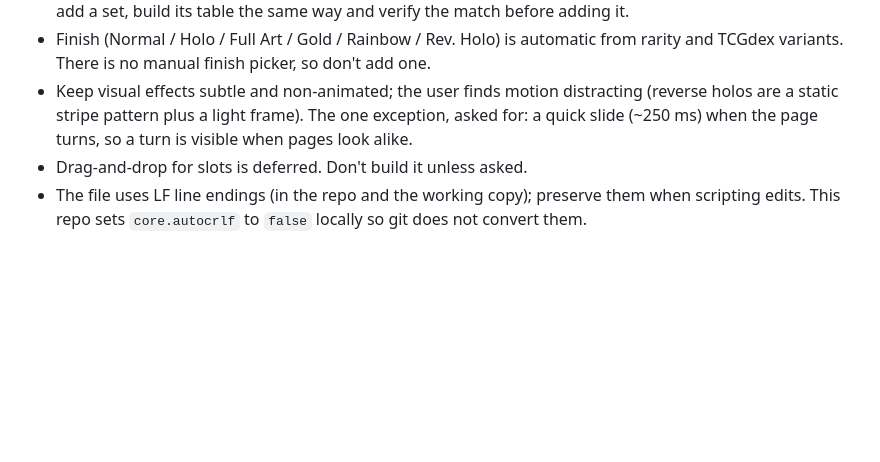
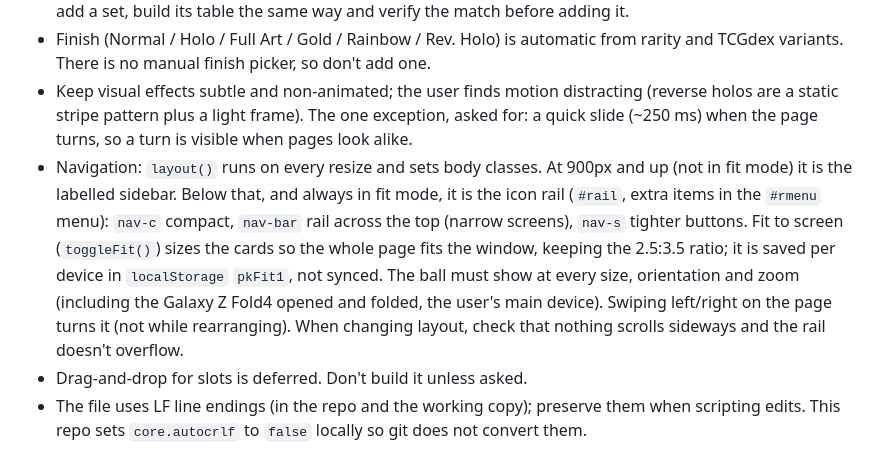
Before and after one commit to rstibal/megabinder, a Markdown page: CLAUDE.md, the part around the change. Drawn GitHub-style; blank space fills up the shorter version.

Commit message:
CLAUDE.md: note the navigation layouts, fit to screen and swipe
Co-Authored-By: Claude Opus 5.5 <noreply@anthropic.com>

```diff
--- a/CLAUDE.md
+++ b/CLAUDE.md
@@ -19,6 +19,7 @@ A single-file web app (`index.html`, vanilla HTML/CSS/JS, no build step) for tra
 - Stand-in art (`ART_EN`, the second fallback after the `jp-gap.json` scans): TCGdex has no pictures for many recent Japanese sets. `ART_EN` in `index.html` maps Japanese set + number to the English card with the same art (matched by illustrator, Pokemon, HP and card type; ambiguous cards left out), currently Mega Brave `M1L` and Mega Symphonia `M1S` to English `me01`. Such cards show a ribbon with the native name, set code, number and the English number, and `upgradeArt()` swaps in the real art once TCGdex has it. To add a set, build its table the same way and verify the match before adding it.
 - Finish (Normal / Holo / Full Art / Gold / Rainbow / Rev. Holo) is automatic from rarity and TCGdex variants. There is no manual finish picker, so don't add one.
 - Keep visual effects subtle and non-animated; the user finds motion distracting (reverse holos are a static stripe pattern plus a light frame). The one exception, asked for: a quick slide (~250 ms) when the page turns, so a turn is visible when pages look alike.
+- Navigation: `layout()` runs on every resize and sets body classes. At 900px and up (not in fit mode) it is the labelled sidebar. Below that, and always in fit mode, it is the icon rail (`#rail`, extra items in the `#rmenu` menu): `nav-c` compact, `nav-bar` rail across the top (narrow screens), `nav-s` tighter buttons. Fit to screen (`toggleFit()`) sizes the cards so the whole page fits the window, keeping the 2.5:3.5 ratio; it is saved per device in `localStorage` `pkFit1`, not synced. The ball must show at every size, orientation and zoom (including the Galaxy Z Fold4 opened and folded, the user's main device). Swiping left/right on the page turns it (not while rearranging). When changing layout, check that nothing scrolls sideways and the rail doesn't overflow.
 - Drag-and-drop for slots is deferred. Don't build it unless asked.
 - The file uses LF line endings (in the repo and the working copy); preserve them when scripting edits. This repo sets `core.autocrlf` to `false` locally so git does not convert them.
 
```
